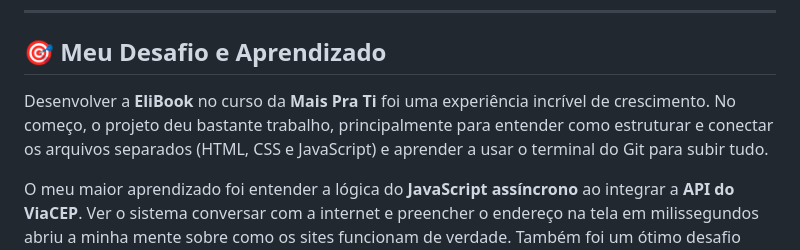
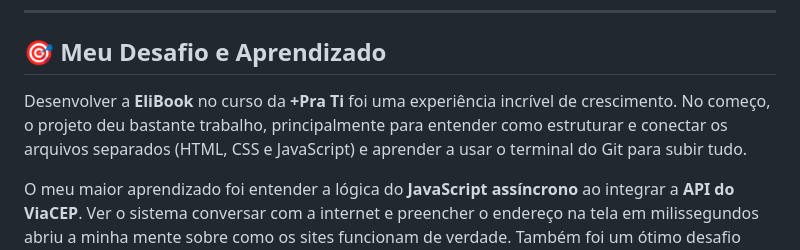
Before and after one commit to elianegomez-Dev/cadastro-biblioteca-viacep, a Markdown page: README.md, the part around the change. GitHub-like rendering.

Commit message:
Fix typo in EliBook project description
Corrected a typo in the project description.

```diff
--- a/README.md
+++ b/README.md
@@ -31,7 +31,7 @@ A maior conquista técnica foi a integração com a **API ViaCEP**, que permite
 ---
 ## 🎯 Meu Desafio e Aprendizado
 
-Desenvolver a **EliBook** no curso da **Mais Pra Ti** foi uma experiência incrível de crescimento. No começo, o projeto deu bastante trabalho, principalmente para entender como estruturar e conectar os arquivos separados (HTML, CSS e JavaScript) e aprender a usar o terminal do Git para subir tudo.
+Desenvolver a **EliBook** no curso da **+Pra Ti** foi uma experiência incrível de crescimento. No começo, o projeto deu bastante trabalho, principalmente para entender como estruturar e conectar os arquivos separados (HTML, CSS e JavaScript) e aprender a usar o terminal do Git para subir tudo.
 
 O meu maior aprendizado foi entender a lógica do **JavaScript assíncrono** ao integrar a **API do ViaCEP**. Ver o sistema conversar com a internet e preencher o endereço na tela em milissegundos abriu a minha mente sobre como os sites funcionam de verdade. Também foi um ótimo desafio dominar o **CSS avançado** para criar o layout responsivo e o efeito neon no formulário.
 
```
